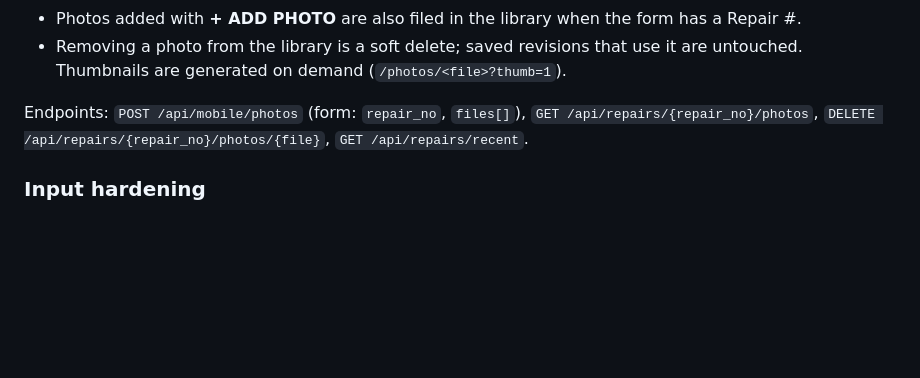
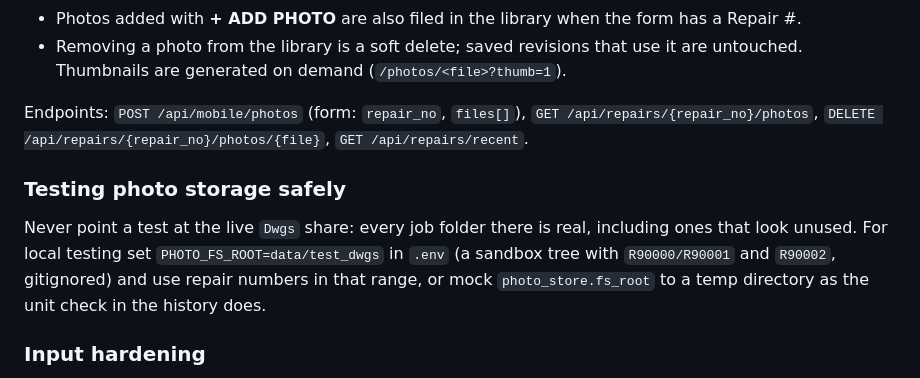
Before and after one commit to ATritle/RepairEvaluation, a Markdown page: README.md, the part around the change. Drawn GitHub-style; blank space fills up the shorter version.

Commit message:
README: how to test photo storage without touching the live Dwgs share
Co-Authored-By: Claude Fable 5.1 <noreply@anthropic.com>
Claude-Session: https://claude.ai/code/session_01NAJGucziwk2vUtpqNittgy

```diff
--- a/README.md
+++ b/README.md
@@ -174,6 +174,14 @@ Endpoints: `POST /api/mobile/photos` (form: `repair_no`, `files[]`),
 `GET /api/repairs/{repair_no}/photos`, `DELETE /api/repairs/{repair_no}/photos/{file}`,
 `GET /api/repairs/recent`.
 
+### Testing photo storage safely
+
+Never point a test at the live `Dwgs` share: every job folder there is real,
+including ones that look unused. For local testing set
+`PHOTO_FS_ROOT=data/test_dwgs` in `.env` (a sandbox tree with `R90000/R90001`
+and `R90002`, gitignored) and use repair numbers in that range, or mock
+`photo_store.fs_root` to a temp directory as the unit check in the history does.
+
 ### Input hardening
 
 All SQL is parameterised (pyodbc `?` placeholders); table names come from
```
